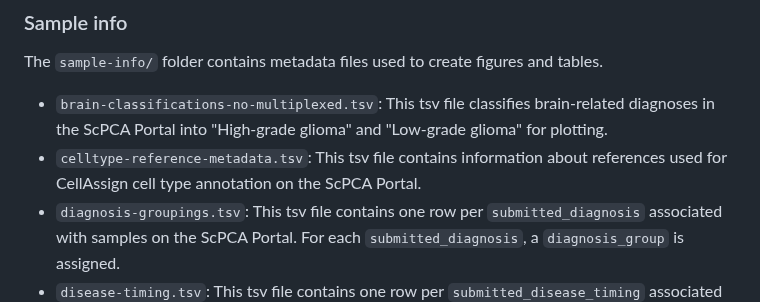
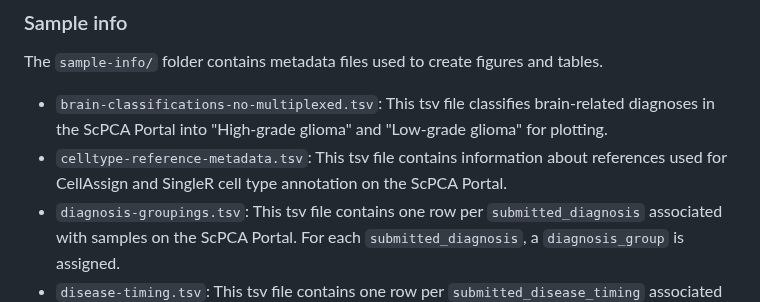
Before and after one commit to AlexsLemonade/scpca-paper-figures, a Markdown page: README.md, the part around the change. Rendered like a GitHub page.

```diff
--- a/README.md
+++ b/README.md
@@ -160,7 +160,7 @@ op run -- Rscript scripts/figure_setup/sync-reference-files.R
 The `sample-info/` folder contains metadata files used to create figures and tables.
 
 * `brain-classifications-no-multiplexed.tsv`: This tsv file classifies brain-related diagnoses in the ScPCA Portal into "High-grade glioma" and "Low-grade glioma" for plotting.
-* `celltype-reference-metadata.tsv`: This tsv file contains information about references used for CellAssign cell type annotation on the ScPCA Portal.
+* `celltype-reference-metadata.tsv`: This tsv file contains information about references used for CellAssign and SingleR cell type annotation on the ScPCA Portal.
 * `diagnosis-groupings.tsv`: This tsv file contains one row per `submitted_diagnosis` associated with samples on the ScPCA Portal.
 For each `submitted_diagnosis`, a `diagnosis_group` is assigned.
 * `disease-timing.tsv`: This tsv file contains one row per `submitted_disease_timing` associated with samples on the ScPCA Portal.
```
Also changed, not shown: scripts/README.md (+1 -1 lines).
